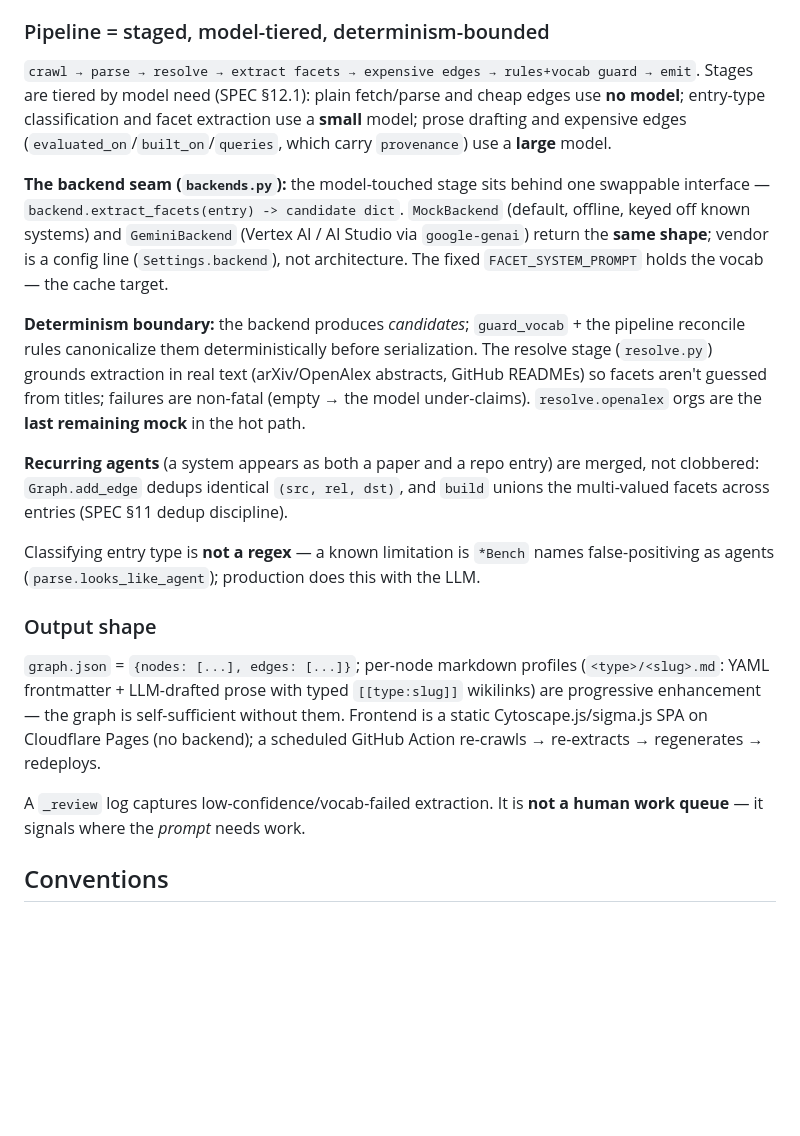
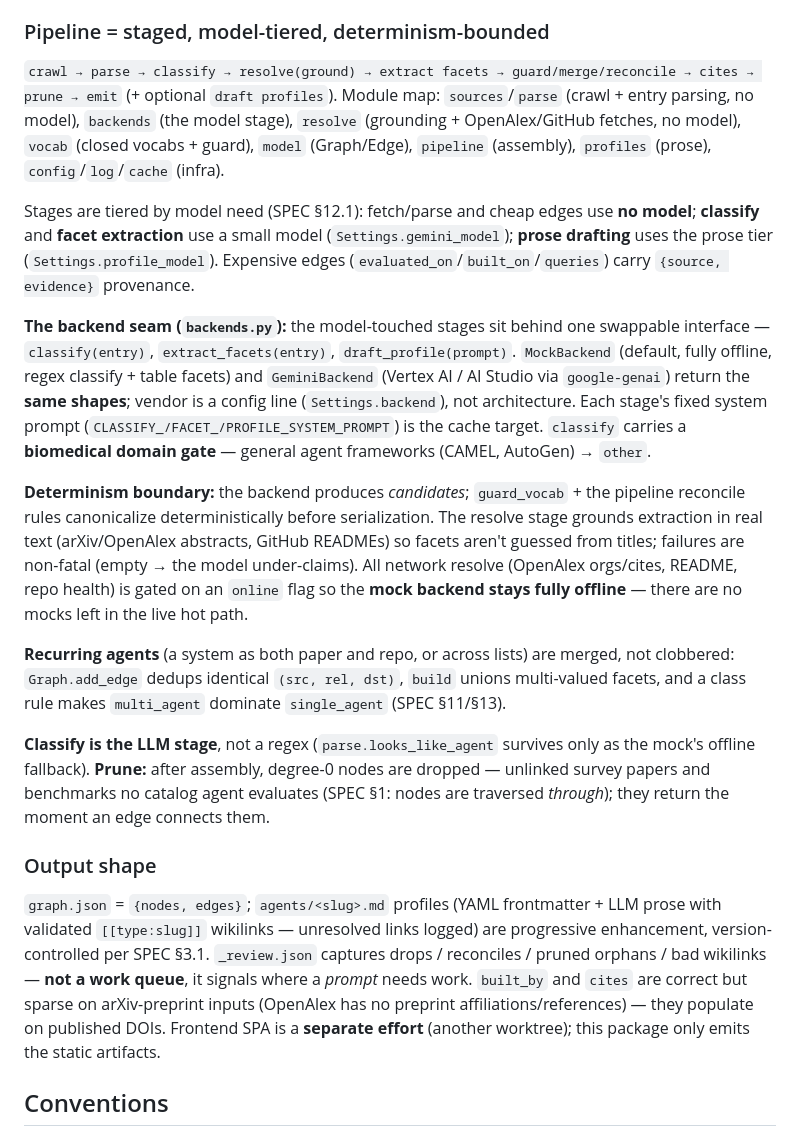
Before and after one commit to seandavi/biomedical-agent-kg, a Markdown page: CLAUDE.md, the part around one of its changes. GitHub-like rendering; blank space fills up the shorter version.

Commit message:
Refresh CLAUDE.md for the full pipeline
Document the classify stage, prose profiles, cites overlay, repo health, orphan
prune, --sources crawl, loguru logging, cache namespaces, and the offline-mock
gating. Note built_by/cites sparsity on preprint inputs and that the frontend
SPA is a separate effort.

Co-Authored-By: Claude Opus 4.8 (1M context) <noreply@anthropic.com>

```diff
--- a/CLAUDE.md
+++ b/CLAUDE.md
@@ -60,41 +65,50 @@ are multi-valued **closed-vocab attributes**, NOT edges.
 
 ### Pipeline = staged, model-tiered, determinism-bounded
 
-`crawl → parse → resolve → extract facets → expensive edges → rules+vocab guard → emit`.
-Stages are tiered by model need (SPEC §12.1): plain fetch/parse and cheap edges use **no
-model**; entry-type classification and facet extraction use a **small** model; prose
-drafting and expensive edges (`evaluated_on`/`built_on`/`queries`, which carry
-`provenance`) use a **large** model.
+`crawl → parse → classify → resolve(ground) → extract facets → guard/merge/reconcile →
+cites → prune → emit` (+ optional `draft profiles`). Module map: `sources`/`parse`
+(crawl + entry parsing, no model), `backends` (the model stage), `resolve` (grounding +
+OpenAlex/GitHub fetches, no model), `vocab` (closed vocabs + guard), `model` (Graph/Edge),
+`pipeline` (assembly), `profiles` (prose), `config`/`log`/`cache` (infra).
 
-**The backend seam (`backends.py`):** the model-touched stage sits behind one swappable
-interface — `backend.extract_facets(entry) -> candidate dict`. `MockBackend` (default,
-offline, keyed off known systems) and `GeminiBackend` (Vertex AI / AI Studio via
-`google-genai`) return the **same shape**; vendor is a config line (`Settings.backend`),
-not architecture. The fixed `FACET_SYSTEM_PROMPT` holds the vocab — the cache target.
+Stages are tiered by model need (SPEC §12.1): fetch/parse and cheap edges use **no model**;
+**classify** and **facet extraction** use a small model (`Settings.gemini_model`); **prose
+drafting** uses the prose tier (`Settings.profile_model`). Expensive edges
+(`evaluated_on`/`built_on`/`queries`) carry `{source, evidence}` provenance.
+
+**The backend seam (`backends.py`):** the model-touched stages sit behind one swappable
+interface — `classify(entry)`, `extract_facets(entry)`, `draft_profile(prompt)`.
+`MockBackend` (default, fully offline, regex classify + table facets) and `GeminiBackend`
+(Vertex AI / AI Studio via `google-genai`) return the **same shapes**; vendor is a config
+line (`Settings.backend`), not architecture. Each stage's fixed system prompt
+(`CLASSIFY_/FACET_/PROFILE_SYSTEM_PROMPT`) is the cache target. `classify` carries a
+**biomedical domain gate** — general agent frameworks (CAMEL, AutoGen) → `other`.
 
 **Determinism boundary:** the backend produces *candidates*; `guard_vocab` + the pipeline
-reconcile rules canonicalize them deterministically before serialization. The resolve
-stage (`resolve.py`) grounds extraction in real text (arXiv/OpenAlex abstracts, GitHub
-READMEs) so facets aren't guessed from titles; failures are non-fatal (empty → the model
-under-claims). `resolve.openalex` orgs are the **last remaining mock** in the hot path.
+reconcile rules canonicalize deterministically before serialization. The resolve stage
+grounds extraction in real text (arXiv/OpenAlex abstracts, GitHub READMEs) so facets
+aren't guessed from titles; failures are non-fatal (empty → the model under-claims). All
+network resolve (OpenAlex orgs/cites, README, repo health) is gated on an `online` flag so
+the **mock backend stays fully offline** — there are no mocks left in the live hot path.
 
-**Recurring agents** (a system appears as both a paper and a repo entry) are merged, not
-clobbered: `Graph.add_edge` dedups identical `(src, rel, dst)`, and `build` unions the
-multi-valued facets across entries (SPEC §11 dedup discipline).
+**Recurring agents** (a system as both paper and repo, or across lists) are merged, not
+clobbered: `Graph.add_edge` dedups identical `(src, rel, dst)`, `build` unions multi-valued
+facets, and a class rule makes `multi_agent` dominate `single_agent` (SPEC §11/§13).
 
-Classifying entry type is **not a regex** — a known limitation is `*Bench` names
-false-positiving as agents (`parse.looks_like_agent`); production does this with the LLM.
+**Classify is the LLM stage**, not a regex (`parse.looks_like_agent` survives only as the
+mock's offline fallback). **Prune:** after assembly, degree-0 nodes are dropped — unlinked
+survey papers and benchmarks no catalog agent evaluates (SPEC §1: nodes are traversed
+*through*); they return the moment an edge connects them.
 
 ### Output shape
 
-`graph.json` = `{nodes: [...], edges: [...]}`; per-node markdown profiles
-(`<type>/<slug>.md`: YAML frontmatter + LLM-drafted prose with typed `[[type:slug]]`
-wikilinks) are progressive enhancement — the graph is self-sufficient without them.
-Frontend is a static Cytoscape.js/sigma.js SPA on Cloudflare Pages (no backend);
-a scheduled GitHub Action re-crawls → re-extracts → regenerates → redeploys.
-
-A `_review` log captures low-confidence/vocab-failed extraction. It is **not a human
-work queue** — it signals where the *prompt* needs work.
+`graph.json` = `{nodes, edges}`; `agents/<slug>.md` profiles (YAML frontmatter + LLM prose
+with validated `[[type:slug]]` wikilinks — unresolved links logged) are progressive
+enhancement, version-controlled per SPEC §3.1. `_review.json` captures drops / reconciles /
+pruned orphans / bad wikilinks — **not a work queue**, it signals where a *prompt* needs
+work. `built_by` and `cites` are correct but sparse on arXiv-preprint inputs (OpenAlex has
+no preprint affiliations/references) — they populate on published DOIs. Frontend SPA is a
+**separate effort** (another worktree); this package only emits the static artifacts.
 
 ## Conventions
 
```
Also changed, not shown: other parts of CLAUDE.md (+13 -8 lines).
